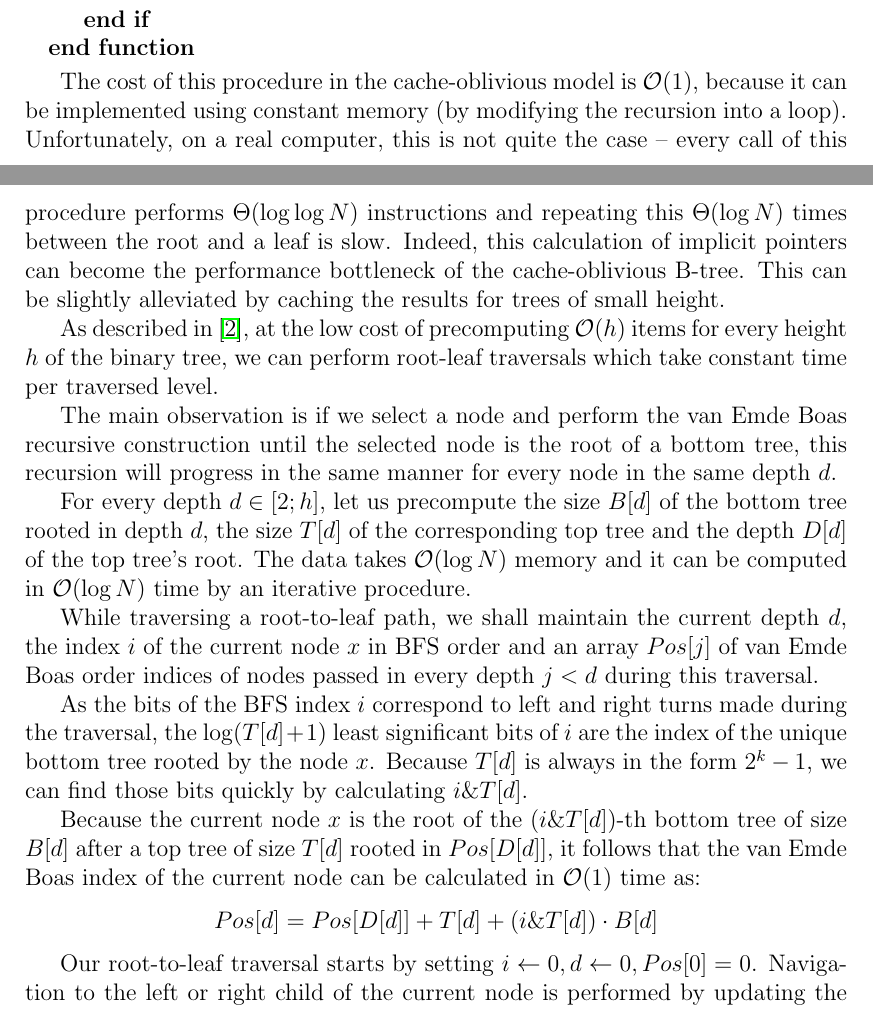
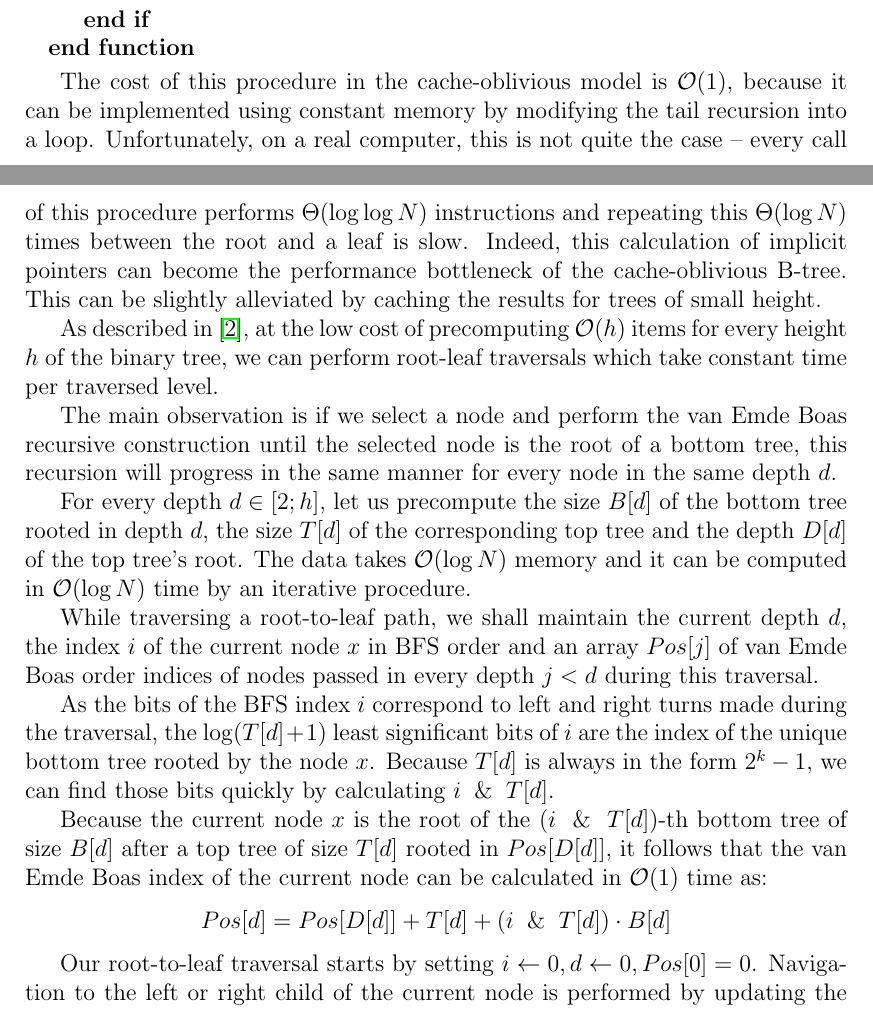
Before and after one commit to agentydragon/thesis, a LaTeX thesis (text/thesis.tex, which reads text/cob.tex): two parts of pages 12 and 13 of 19, joined at a grey line, cut so that both start at the same text. Compiled offline with pdfLaTeX.

Commit message:
\& -> nicer binary \And

```diff
--- a/text/cob.tex
+++ b/text/cob.tex
@@ -254,8 +254,8 @@ top and bottom heights}
 \end{algorithmic}
 
 The cost of this procedure in the cache-oblivious model is $\O(1)$, because
-it can be implemented using constant memory (by modifying the recursion into
-a loop). Unfortunately, on a real computer, this is not quite the case --
+it can be implemented using constant memory by modifying the tail recursion into
+a loop. Unfortunately, on a real computer, this is not quite the case --
 every call of this procedure performs $\Theta(\log\log N)$ instructions and
 repeating this $\Theta(\log N)$ times between the root and a leaf is slow.
 Indeed, this calculation of implicit pointers can become the performance
@@ -286,13 +286,13 @@ As the bits of the BFS index $i$ correspond to left and right turns made during
 the traversal, the $\log(T[d]+1)$ least significant bits of $i$ are the
 index of the unique bottom tree rooted by the node $x$. Because $T[d]$ is
 always in the form $2^k-1$, we can find those bits quickly by calculating
-$i \& T[d]$.
+$i \And T[d]$.
 
-Because the current node $x$ is the root of the $(i \& T[d])$-th
+Because the current node $x$ is the root of the $(i \And T[d])$-th
 bottom tree of size $B[d]$ after a top tree of size $T[d]$ rooted in
 $Pos[D[d]]$, it follows that the van Emde Boas index of the current node can be
 calculated in $\O(1)$ time as:
-$$Pos[d]=Pos[D[d]] + T[d] + (i \& T[d]) \cdot B[d]$$
+$$Pos[d]=Pos[D[d]] + T[d] + (i \And T[d]) \cdot B[d]$$
 
 Our root-to-leaf traversal starts by setting $i\gets 0, d\gets 0, Pos[0]=0$.
 Navigation to the left or right child of the current node is performed
```
